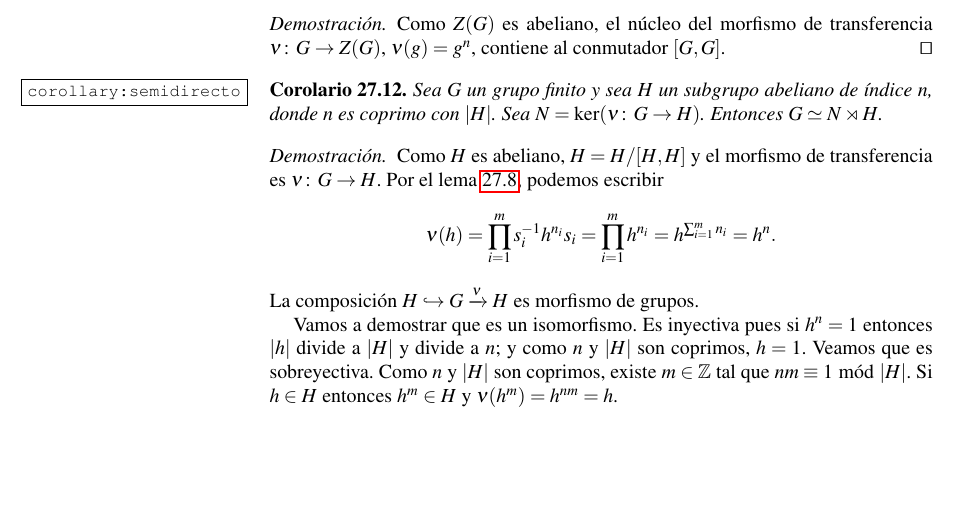
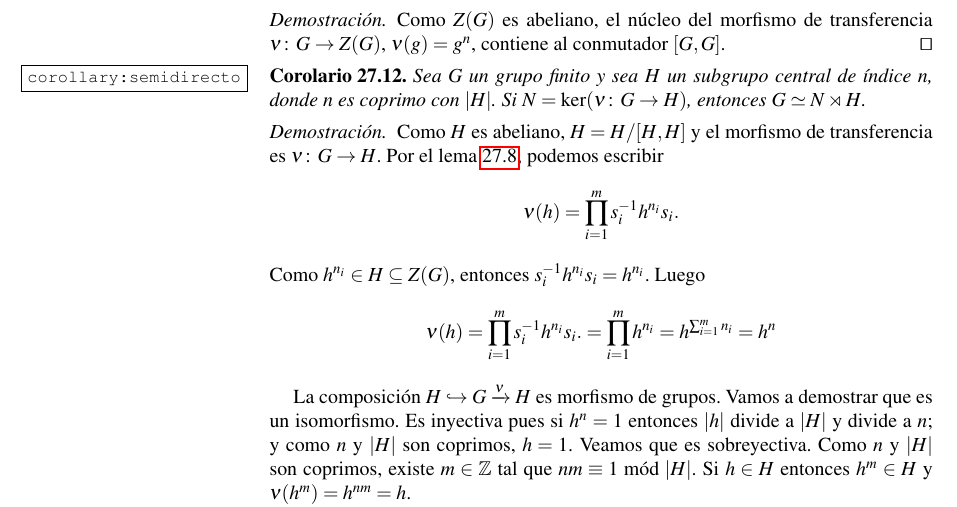
Before and after one commit to vendramin/grupos, a LaTeX thesis (book.tex, which reads transfer.tex): part of page 186 of 240, cut so that both start at the same text, the shorter picture padded with empty space. Compiled offline with pdfLaTeX.

Commit message:
Updates from Overleaf

```diff
--- a/transfer.tex
+++ b/transfer.tex
@@ -273,26 +273,31 @@ Queda entonces justificada la siguiente definición:
 
 \begin{corollary}
 	\label{corollary:semidirecto}
-	Sea $G$ un grupo finito y sea $H$ un subgrupo abeliano de
-	índice $n$, donde $n$ es coprimo con $|H|$.  Sea
-	$N=\ker(\nu\colon G\to H)$. Entonces $G\simeq N\rtimes H$.
+	Sea $G$ un grupo finito y sea $H$ un subgrupo central de
+ 	índice $n$, donde $n$ es coprimo con $|H|$.
+%   Supongamos
+% 	que si dos elementos de $H$ son conjugados en $G$ entonces son iguales.
+    Si $N=\ker(\nu\colon G\to H)$, entonces $G\simeq N\rtimes H$.
 \end{corollary}
-
-% todo: no entiendo un paso de la demostración, por qué quito los s_i
 
 \begin{proof}
 	Como $H$ es abeliano, $H=H/[H,H]$ y el morfismo de transferencia es
 	$\nu\colon G\to H$. Por el lema~\ref{lemma:evaluation}, podemos escribir
 	\[
 		\nu(h)
-		=\prod_{i=1}^m s_i^{-1}h^{n_i}s_i
-		=\prod_{i=1}^m h^{n_i}
-		=h^{\sum_{i=1}^m n_i}=h^n.
+		=\prod_{i=1}^m s_i^{-1}h^{n_i}s_i.
 	\]
+	Como $h^{n_i}\in H\subseteq Z(G)$, entonces $s_i^{-1}h^{n_i}s_i=h^{n_i}$.
+	Luego
+	\[
+	\nu(h)
+	=\prod_{i=1}^m s_i^{-1}h^{n_i}s_i.
+    =\prod_{i=1}^m h^{n_i}
+	=h^{\sum_{i=1}^m n_i}=h^n
+	\]
+
 	La composición $H\hookrightarrow G\xrightarrow{\nu} H$ es morfismo de
-	grupos.
-
-	Vamos a demostrar que es un isomorfismo. Es inyectiva pues si $h^n=1$
+	grupos. Vamos a demostrar que es un isomorfismo. Es inyectiva pues si $h^n=1$
 	entonces $|h|$ divide a $|H|$ y divide a $n$; y como $n$ y $|H|$ son
 	coprimos, $h=1$. Veamos que es sobreyectiva. Como $n$ y $|H|$ son coprimos,
 	existe $m\in\Z$ tal que $nm\equiv 1\bmod |H|$. Si $h\in H$ entonces $h^m\in
```
